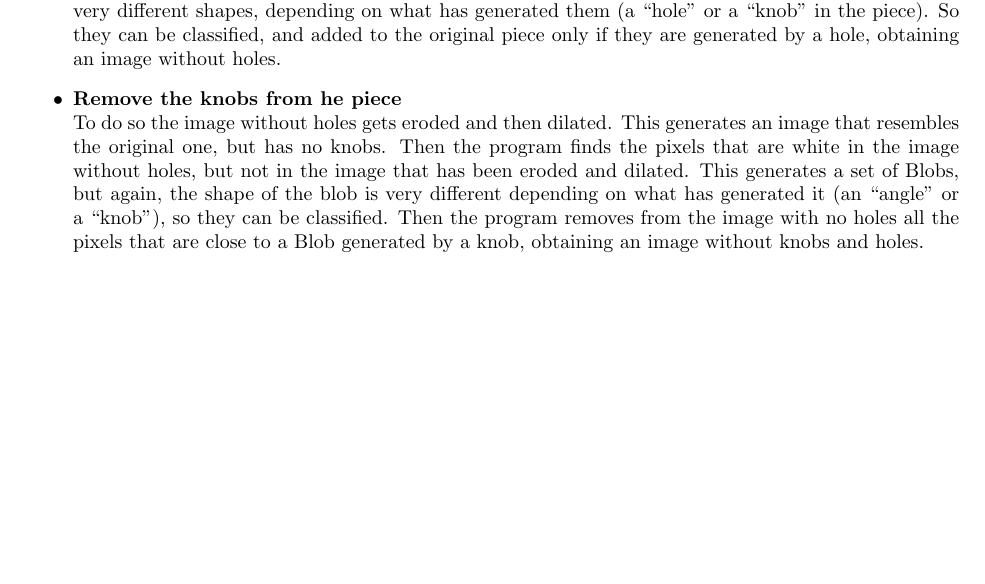
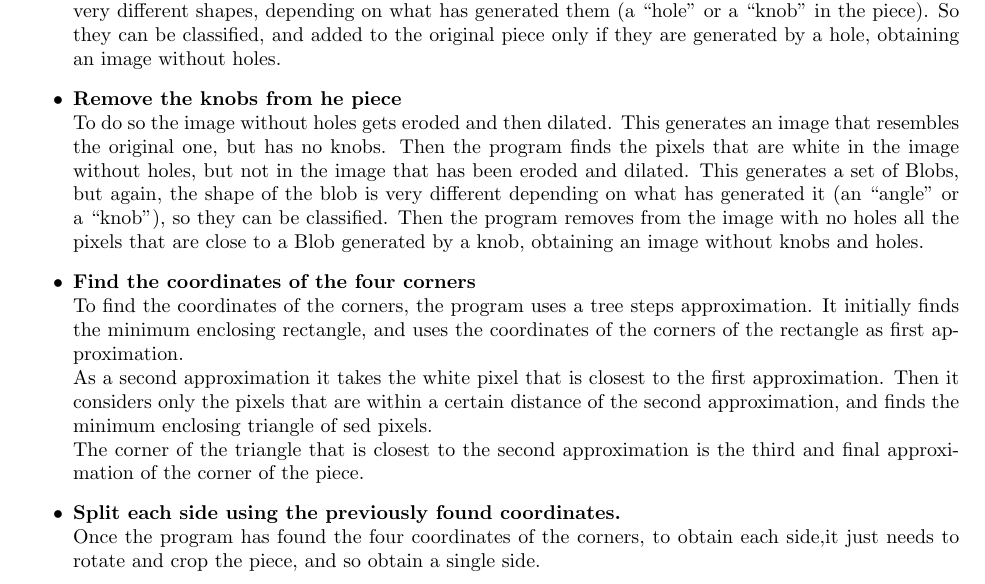
Before and after one commit to lucaSartore/PuzzleSolver, a LaTeX document (LaTeX_paper/paper.tex): part of page 6 of 8, cut so that both start at the same text, the shorter picture padded with empty space. Compiled offline with pdfLaTeX.

```diff
--- a/LaTeX_paper/paper.tex
+++ b/LaTeX_paper/paper.tex
@@ -257,6 +257,23 @@
   Then the program removes from the image with no holes all the pixels that are
   close to a Blob generated by a knob, obtaining an image without knobs and holes.
 
+  \item \textbf{Find the coordinates of the four corners}\newline
+  To find the coordinates of the corners, the program uses a tree steps approximation.
+  It initially finds the minimum enclosing rectangle,
+  and uses the coordinates of the corners of the rectangle
+  as first approximation.\newline
+  As a second approximation it takes
+  the white pixel that is closest to the first approximation.
+  Then it considers only the pixels that are within a certain
+  distance of the second approximation, and finds the minimum
+  enclosing triangle of sed pixels.\newline
+  The corner of the triangle that is closest to the second
+  approximation is the third and final approximation
+  of the corner of the piece.
+
+  \item \textbf{Split each side using the previously found coordinates.}\newline
+	Once the program has found the four coordinates of the corners, to obtain each
+  side,it just needs to rotate and crop the piece, and so obtain a single side.
 \end{itemize}
 
 \begin{figure}
```
Also changed, not shown: cpp_lib/work_path/status.txt (+2 -2 lines), LaTeX_paper/paper.pdf, LaTeX_paper/pictures/find_corners_min_enclosing_triangle.png (added), LaTeX_paper/pictures/piece_side.png (added), 5 other files.
